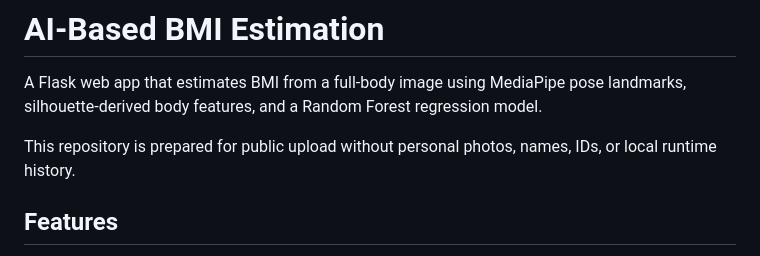
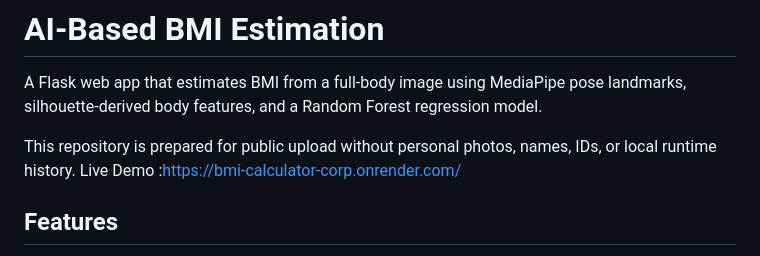
Before and after one commit to Jaspal004/BMI-Calculator, a Markdown page: README.md, the part around the change. GitHub-like rendering.

```diff
--- a/README.md
+++ b/README.md
@@ -3,6 +3,7 @@
 A Flask web app that estimates BMI from a full-body image using MediaPipe pose landmarks, silhouette-derived body features, and a Random Forest regression model.
 
 This repository is prepared for public upload without personal photos, names, IDs, or local runtime history.
+Live Demo :https://bmi-calculator-corp.onrender.com/
 
 ## Features
 
```
